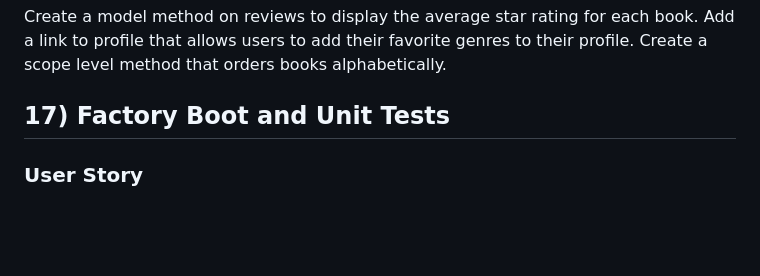
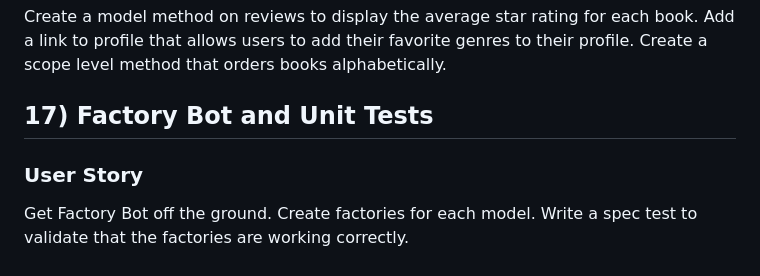
Before and after one commit to gabbymassaro/rails_project, a Markdown page: UserStories.md, the part around the change. Drawn GitHub-style; blank space fills up the shorter version.

Commit message:
Update user story 17

```diff
--- a/UserStories.md
+++ b/UserStories.md
@@ -159,6 +159,8 @@ Create a model method on reviews to display the average star rating for each boo
 Add a link to profile that allows users to add their favorite genres to their profile.
 Create a scope level method that orders books alphabetically.
 
-## 17) Factory Boot and Unit Tests
+## 17) Factory Bot and Unit Tests
 
 ### User Story
+
+Get Factory Bot off the ground. Create factories for each model. Write a spec test to validate that the factories are working correctly.
```
